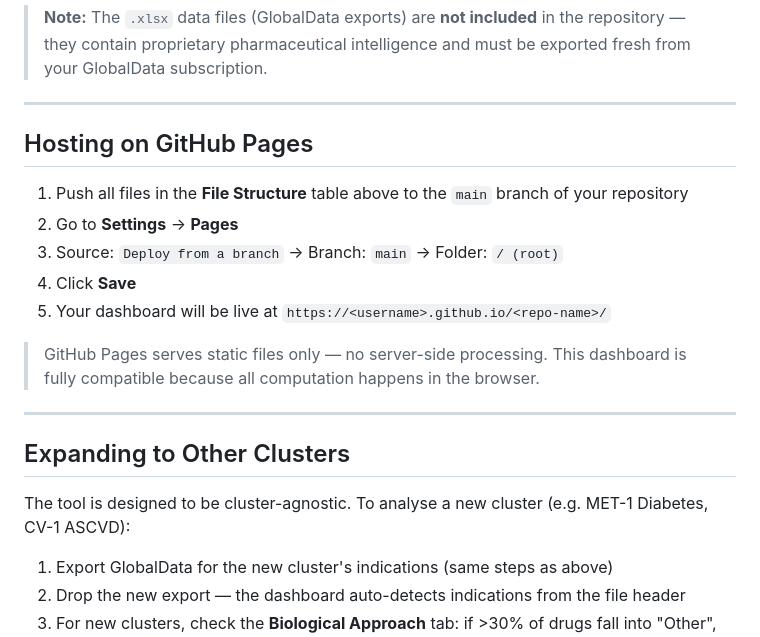
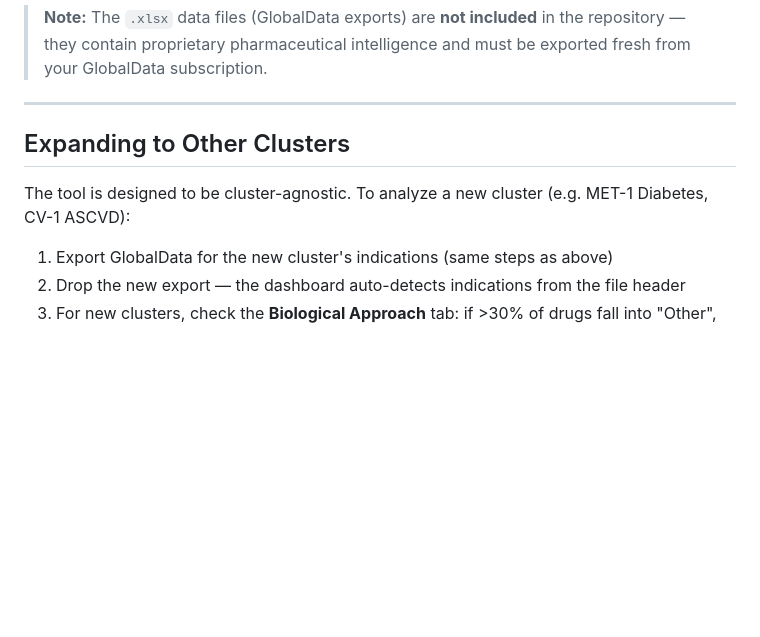
Before and after one commit to JML-SnT-HH/Pipeline-Cluster-Intelligence, a Markdown page: README.md, the part around the change. GitHub-like rendering; blank space fills up the shorter version.

```diff
--- a/README.md
+++ b/README.md
@@ -115,21 +115,10 @@ repo/
 
 ---
 
-## Hosting on GitHub Pages
-
-1. Push all files in the **File Structure** table above to the `main` branch of your repository
-2. Go to **Settings** → **Pages**
-3. Source: `Deploy from a branch` → Branch: `main` → Folder: `/ (root)`
-4. Click **Save**
-5. Your dashboard will be live at `https://<username>.github.io/<repo-name>/`
-
-> GitHub Pages serves static files only — no server-side processing. This dashboard is fully compatible because all computation happens in the browser.
-
----
 
 ## Expanding to Other Clusters
 
-The tool is designed to be cluster-agnostic. To analyse a new cluster (e.g. MET-1 Diabetes, CV-1 ASCVD):
+The tool is designed to be cluster-agnostic. To analyze a new cluster (e.g. MET-1 Diabetes, CV-1 ASCVD):
 
 1. Export GlobalData for the new cluster's indications (same steps as above)
 2. Drop the new export — the dashboard auto-detects indications from the file header
```
